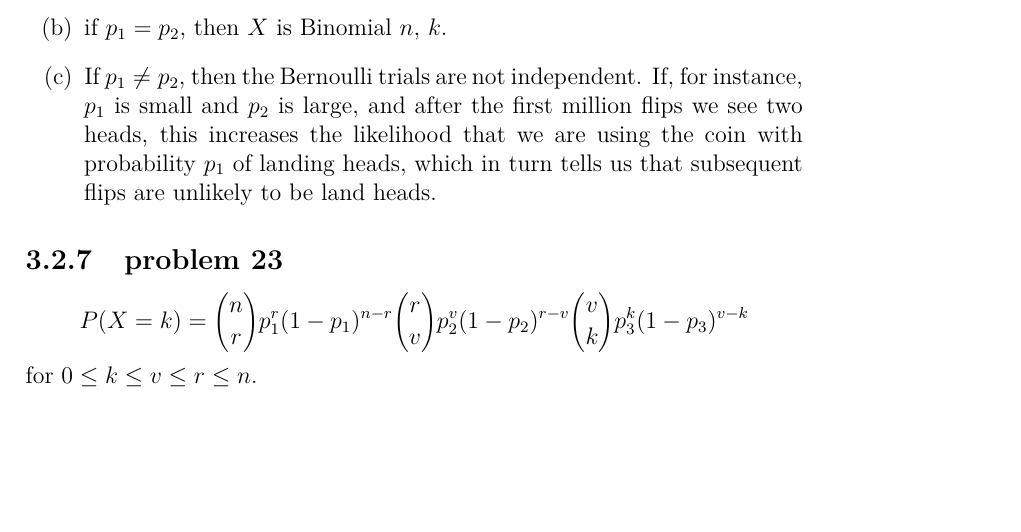
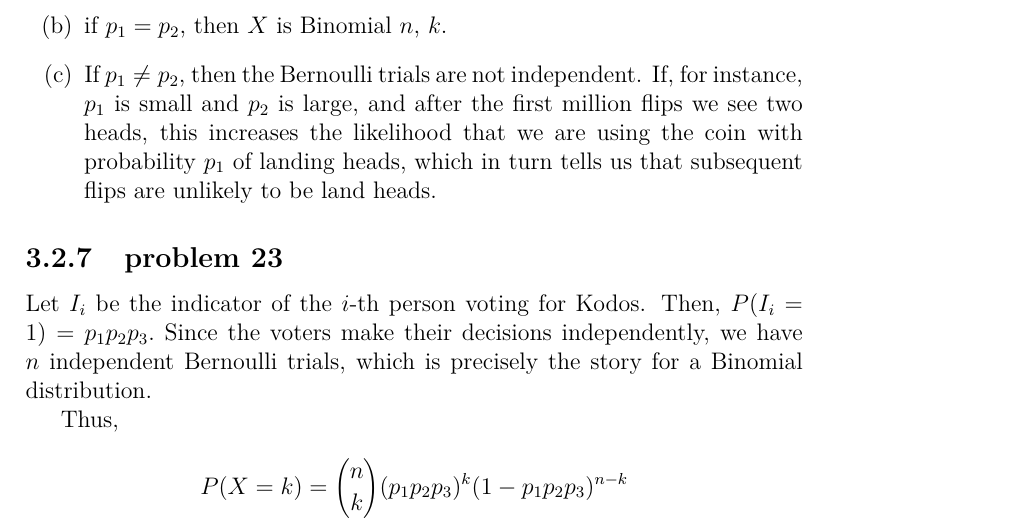
Before and after one commit to fifthist/Introduction-To-Probability-Blitzstein-Solutions, a LaTeX book (src/index.tex, which reads src/chapters/3/sections/named_distributions/problems/23.tex): part of page 60 of 60, cut so that both start at the same text, the shorter picture padded with empty space. Compiled offline with pdfLaTeX.

Commit message:
Rewrite the solution for problem 23 of chapter 3 section 2.

```diff
--- a/src/chapters/3/sections/named_distributions/problems/23.tex
+++ b/src/chapters/3/sections/named_distributions/problems/23.tex
@@ -1,3 +1,8 @@
-$$P(X = k) = \binom{n}{r}p_{1}^{r}(1-p_{1})^{n-r}\binom{r}{v}p_{2}^{v}(1-p_{2})^
-{r-v}\binom{v}{k}p_{3}^{k}(1-p_{3})^
-{v-k}$$ for $0 \leq k \leq v \leq r \leq n$.
+Let $I_{i}$ be the indicator of the $i$-th person voting for Kodos.
+Then, $P(I_{i}=1) = p_{1}p_{2}p_{3}.$ Since the voters make their decisions
+independently, we have $n$ independent Bernoulli trials, which is precisely the
+story for a Binomial distribution.
+
+Thus,
+
+$$P(X = k) = \binom{n}{k}(p_{1}p_{2}p_{3})^{k}(1- p_{1}p_{2}p_{3})^{n-k}$$
```
